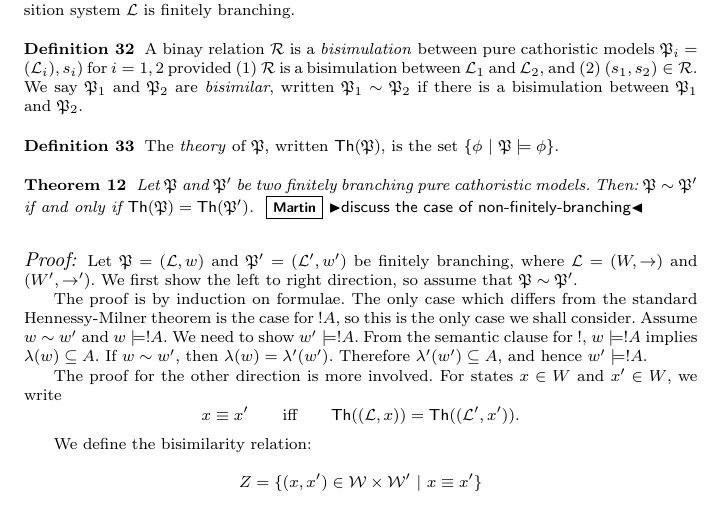
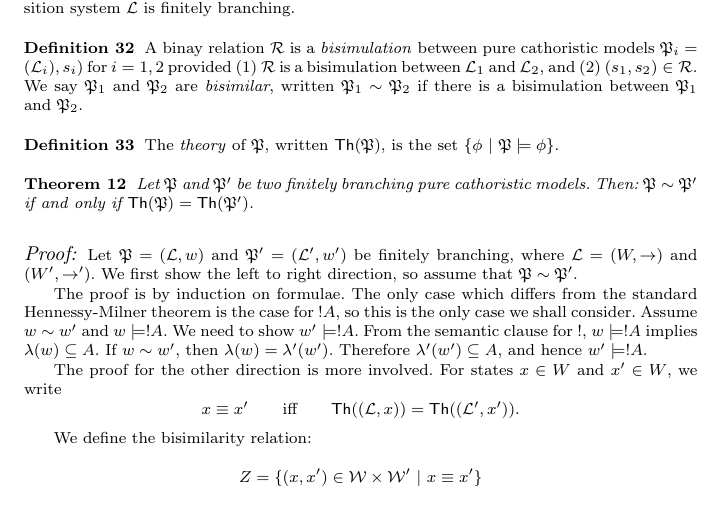
Before and after one commit to RichardEvans/EL, a LaTeX paper (main.tex, which reads pureModels.tex): part of page 80 of 84, cut so that both start at the same text. Compiled offline with pdfLaTeX.

Commit message:
Removed an old, superfluous comment.

```diff
--- a/pureModels.tex
+++ b/pureModels.tex
@@ -232,7 +232,7 @@ $\{\phi\ |\ \PPP \models \phi\}$.
 \label{hennessymilnertheorem}
 Let $\PPP$ and $\PPP'$ be two finitely branching pure cathoristic
 models. Then: $\PPP \BISIM \PPP'$ if and only if $\THEORY{\PPP} =
-\THEORY{\PPP'}$.  \martin{discuss the case of non-finitely-branching}
+\THEORY{\PPP'}$.
 \end{theorem}
 
 \begin{proof}
```
